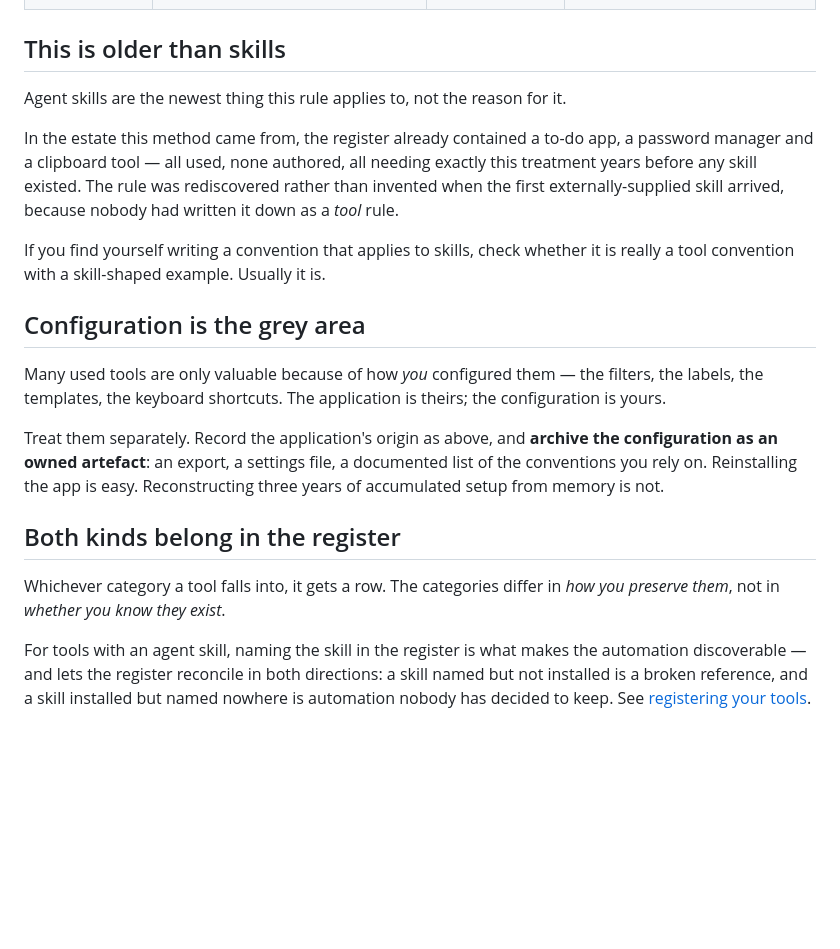
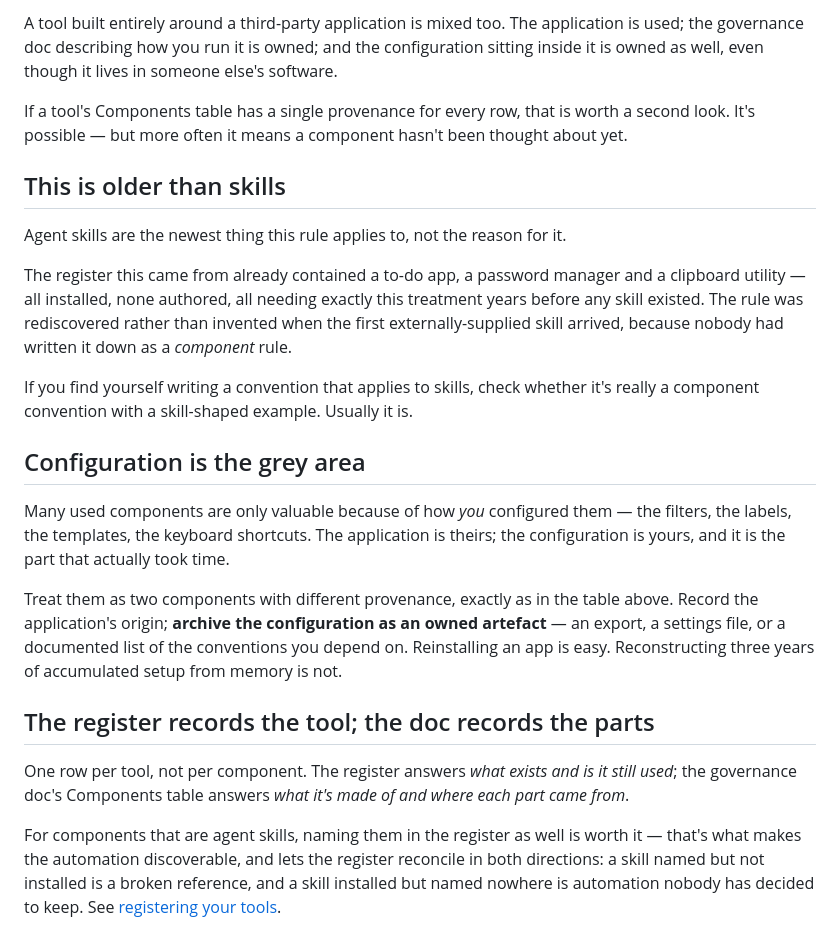
Before and after one commit to Esp1ngard4/akos, a Markdown page: method/04-owned-vs-used.md, the part around one of its changes. GitHub-like rendering; blank space fills up the shorter version.

```diff
--- a/method/04-owned-vs-used.md
+++ b/method/04-owned-vs-used.md
@@ -52,35 +75,45 @@ Record it in the tool's governance doc:
+A tool built entirely around a third-party application is mixed too. The application
+is used; the governance doc describing how you run it is owned; and the
+configuration sitting inside it is owned as well, even though it lives in someone
+else's software.
+
+If a tool's Components table has a single provenance for every row, that is worth a
+second look. It's possible — but more often it means a component hasn't been thought
+about yet.
 
 ## This is older than skills
 
 Agent skills are the newest thing this rule applies to, not the reason for it.
 
-In the estate this method came from, the register already contained a to-do app, a
-password manager and a clipboard tool — all used, none authored, all needing exactly
-this treatment years before any skill existed. The rule was rediscovered rather than
-invented when the first externally-supplied skill arrived, because nobody had
-written it down as a *tool* rule.
+The register this came from already contained a to-do app, a password manager and a
+clipboard utility — all installed, none authored, all needing exactly this treatment
+years before any skill existed. The rule was rediscovered rather than invented when
+the first externally-supplied skill arrived, because nobody had written it down as a
+*component* rule.
 
-If you find yourself writing a convention that applies to skills, check whether it
-is really a tool convention with a skill-shaped example. Usually it is.
+If you find yourself writing a convention that applies to skills, check whether it's
+really a component convention with a skill-shaped example. Usually it is.
 
 ## Configuration is the grey area
 
-Many used tools are only valuable because of how *you* configured them — the
+Many used components are only valuable because of how *you* configured them — the
 filters, the labels, the templates, the keyboard shortcuts. The application is
-theirs; the configuration is yours.
+theirs; the configuration is yours, and it is the part that actually took time.
 
-Treat them separately. Record the application's origin as above, and **archive the
-configuration as an owned artefact**: an export, a settings file, a documented list
-of the conventions you rely on. Reinstalling the app is easy. Reconstructing three
-years of accumulated setup from memory is not.
+Treat them as two components with different provenance, exactly as in the table
+above. Record the application's origin; **archive the configuration as an owned
+artefact** — an export, a settings file, or a documented list of the conventions you
+depend on. Reinstalling an app is easy. Reconstructing three years of accumulated
+setup from memory is not.
 
-## Both kinds belong in the register
+## The register records the tool; the doc records the parts
 
-Whichever category a tool falls into, it gets a row. The categories differ in *how
-you preserve them*, not in *whether you know they exist*.
+One row per tool, not per component. The register answers *what exists and is it
+still used*; the governance doc's Components table answers *what it's made of and
+where each part came from*.
 
-For tools with an agent skill, naming the skill in the register is what makes the
-automation discoverable — and lets the register reconcile in both directions: a
-skill named but not installed is a broken reference, and a skill installed but named
-nowhere is automation nobody has decided to keep. See
+For components that are agent skills, naming them in the register as well is worth
+it — that's what makes the automation discoverable, and lets the register reconcile
+in both directions: a skill named but not installed is a broken reference, and a
+skill installed but named nowhere is automation nobody has decided to keep. See
 [registering your tools](01-registering-your-tools.md).
```
Also changed, not shown: other parts of method/04-owned-vs-used.md (+47 -24 lines), method/00-the-unit-is-the-tool.md (+24 -0 lines).
